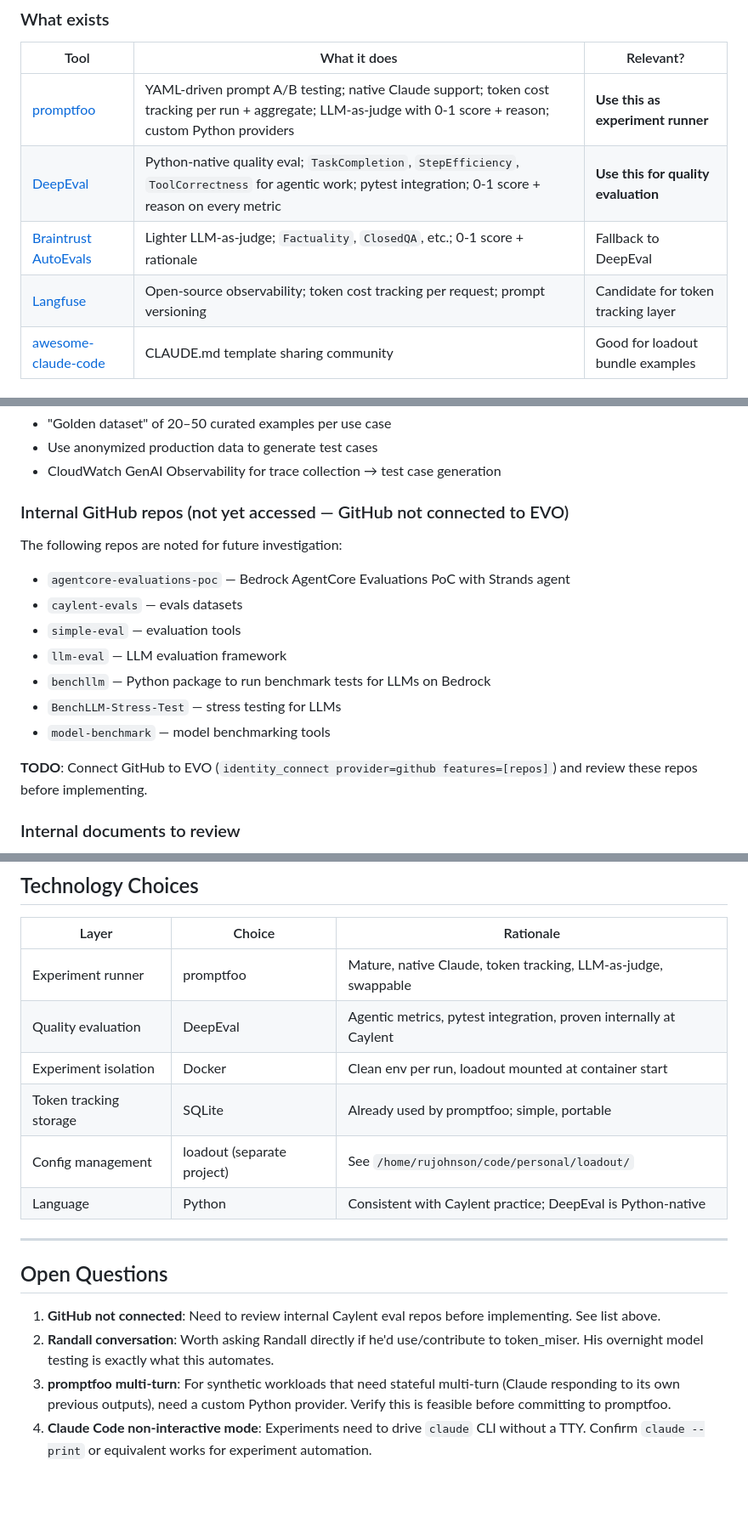
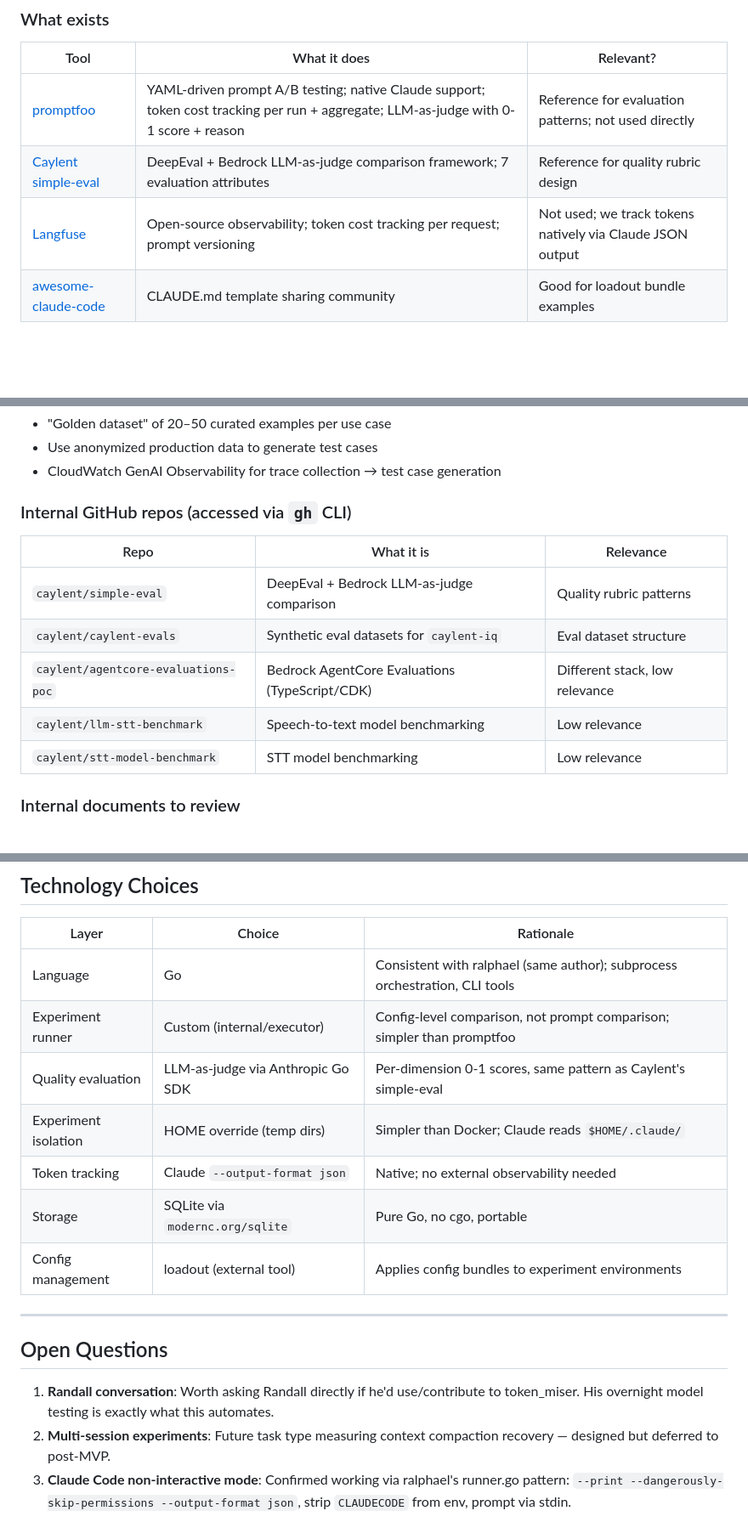
Before and after one commit to rubin-johnson/token_miser, a Markdown page: docs/research-notes.md, 3 parts joined by grey strips. Shown at 85% size. Drawn GitHub-style; blank space fills up the shorter version.

```diff
--- a/docs/research-notes.md
+++ b/docs/research-notes.md
@@ -6,10 +6,9 @@
 
 | Tool | What it does | Relevant? |
 |------|-------------|-----------|
-| [promptfoo](https://github.com/promptfoo/promptfoo) | YAML-driven prompt A/B testing; native Claude support; token cost tracking per run + aggregate; LLM-as-judge with 0-1 score + reason; custom Python providers | **Use this as experiment runner** |
-| [DeepEval](https://deepeval.com) | Python-native quality eval; `TaskCompletion`, `StepEfficiency`, `ToolCorrectness` for agentic work; pytest integration; 0-1 score + reason on every metric | **Use this for quality evaluation** |
-| [Braintrust AutoEvals](https://github.com/braintrustdata/autoevals) | Lighter LLM-as-judge; `Factuality`, `ClosedQA`, etc.; 0-1 score + rationale | Fallback to DeepEval |
-| [Langfuse](https://langfuse.com) | Open-source observability; token cost tracking per request; prompt versioning | Candidate for token tracking layer |
+| [promptfoo](https://github.com/promptfoo/promptfoo) | YAML-driven prompt A/B testing; native Claude support; token cost tracking per run + aggregate; LLM-as-judge with 0-1 score + reason | Reference for evaluation patterns; not used directly |
+| [Caylent simple-eval](https://github.com/caylent/simple-eval) | DeepEval + Bedrock LLM-as-judge comparison framework; 7 evaluation attributes | Reference for quality rubric design |
+| [Langfuse](https://langfuse.com) | Open-source observability; token cost tracking per request; prompt versioning | Not used; we track tokens natively via Claude JSON output |
 | [awesome-claude-code](https://github.com/hesreallyhim/awesome-claude-code) | CLAUDE.md template sharing community | Good for loadout bundle examples |
 
 ### What does NOT exist (our opportunity)
@@ -44,19 +43,15 @@ Caylent has shipped DeepEval in multiple client projects:
 - Use anonymized production data to generate test cases
 - CloudWatch GenAI Observability for trace collection → test case generation
 
-### Internal GitHub repos (not yet accessed — GitHub not connected to EVO)
+### Internal GitHub repos (accessed via `gh` CLI)
 
-The following repos are noted for future investigation:
-- `agentcore-evaluations-poc` — Bedrock AgentCore Evaluations PoC with Strands agent
-- `caylent-evals` — evals datasets
-- `simple-eval` — evaluation tools
-- `llm-eval` — LLM evaluation framework
-- `benchllm` — Python package to run benchmark tests for LLMs on Bedrock
-- `BenchLLM-Stress-Test` — stress testing for LLMs
-- `model-benchmark` — model benchmarking tools
-
-**TODO**: Connect GitHub to EVO (`identity_connect provider=github features=[repos]`)
-and review these repos before implementing.
+| Repo | What it is | Relevance |
+|------|-----------|-----------|
+| `caylent/simple-eval` | DeepEval + Bedrock LLM-as-judge comparison | Quality rubric patterns |
+| `caylent/caylent-evals` | Synthetic eval datasets for `caylent-iq` | Eval dataset structure |
+| `caylent/agentcore-evaluations-poc` | Bedrock AgentCore Evaluations (TypeScript/CDK) | Different stack, low relevance |
+| `caylent/llm-stt-benchmark` | Speech-to-text model benchmarking | Low relevance |
+| `caylent/stt-model-benchmark` | STT model benchmarking | Low relevance |
 
 ### Internal documents to review
 
@@ -131,23 +111,22 @@ None of these measure Claude Code configuration-level token efficiency. That's t
 
 | Layer | Choice | Rationale |
 |-------|--------|-----------|
-| Experiment runner | promptfoo | Mature, native Claude, token tracking, LLM-as-judge, swappable |
-| Quality evaluation | DeepEval | Agentic metrics, pytest integration, proven internally at Caylent |
-| Experiment isolation | Docker | Clean env per run, loadout mounted at container start |
-| Token tracking storage | SQLite | Already used by promptfoo; simple, portable |
-| Config management | loadout (separate project) | See `/home/rujohnson/code/personal/loadout/` |
-| Language | Python | Consistent with Caylent practice; DeepEval is Python-native |
+| Language | Go | Consistent with ralphael (same author); subprocess orchestration, CLI tools |
+| Experiment runner | Custom (internal/executor) | Config-level comparison, not prompt comparison; simpler than promptfoo |
+| Quality evaluation | LLM-as-judge via Anthropic Go SDK | Per-dimension 0-1 scores, same pattern as Caylent's simple-eval |
+| Experiment isolation | HOME override (temp dirs) | Simpler than Docker; Claude reads `$HOME/.claude/` |
+| Token tracking | Claude `--output-format json` | Native; no external observability needed |
+| Storage | SQLite via `modernc.org/sqlite` | Pure Go, no cgo, portable |
+| Config management | loadout (external tool) | Applies config bundles to experiment environments |
 
 ---
 
 ## Open Questions
 
-1. **GitHub not connected**: Need to review internal Caylent eval repos before
-   implementing. See list above.
-2. **Randall conversation**: Worth asking Randall directly if he'd use/contribute to
+1. **Randall conversation**: Worth asking Randall directly if he'd use/contribute to
    token_miser. His overnight model testing is exactly what this automates.
-3. **promptfoo multi-turn**: For synthetic workloads that need stateful multi-turn
-   (Claude responding to its own previous outputs), need a custom Python provider.
-   Verify this is feasible before committing to promptfoo.
-4. **Claude Code non-interactive mode**: Experiments need to drive `claude` CLI without
-   a TTY. Confirm `claude --print` or equivalent works for experiment automation.
+2. **Multi-session experiments**: Future task type measuring context compaction recovery —
+   designed but deferred to post-MVP.
+3. **Claude Code non-interactive mode**: Confirmed working via ralphael's runner.go
+   pattern: `--print --dangerously-skip-permissions --output-format json`, strip
+   `CLAUDECODE` from env, prompt via stdin.
```
Also changed, not shown: other parts of docs/research-notes.md (+2 -17 lines), docs/plans/notes-mvp.md (added, +338 -0 lines), docs/plans/ralphael-plan.md (added, +313 -0 lines).
